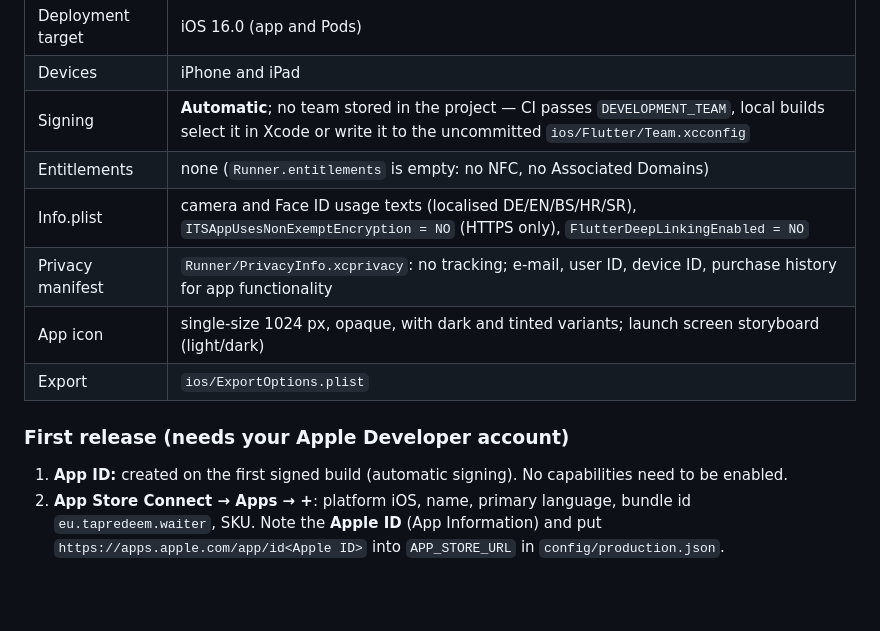
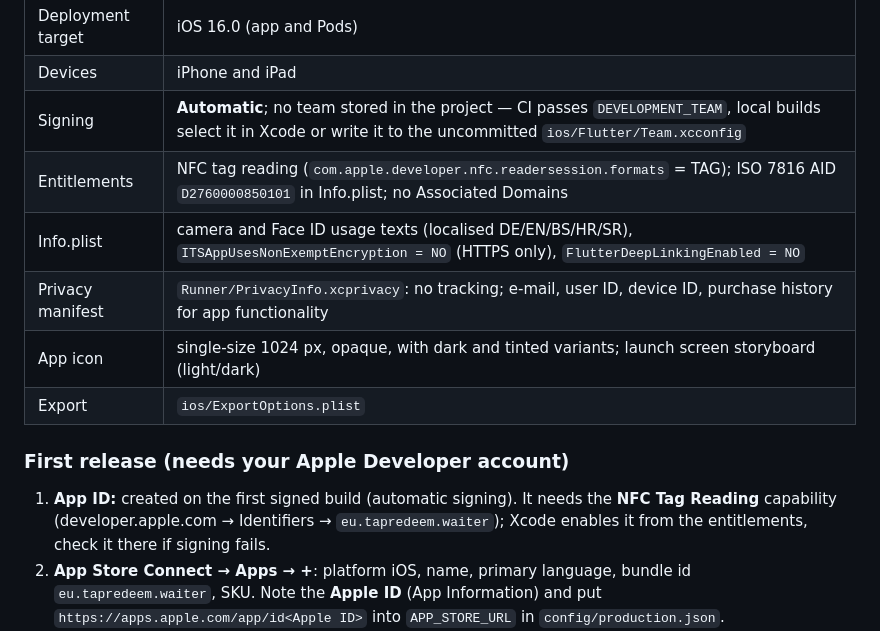
Before and after one commit to morganndesign/nfc-gutscheine, a Markdown page: docs/MOBILE_RELEASE.md, the part around the change. Rendered like a GitHub page; blank space fills up the shorter version.

Commit message:
Mobile release docs: the iOS App ID needs NFC Tag Reading
Co-Authored-By: Claude Opus 5.5 <noreply@anthropic.com>
Claude-Session: https://claude.ai/code/session_01YKTsmZnFhUhpGR3oNBwRUy

```diff
--- a/docs/MOBILE_RELEASE.md
+++ b/docs/MOBILE_RELEASE.md
@@ -108,7 +108,7 @@ request, so iOS build problems appear before a merge.
 | Deployment target | iOS 16.0 (app and Pods) |
 | Devices | iPhone and iPad |
 | Signing | **Automatic**; no team stored in the project — CI passes `DEVELOPMENT_TEAM`, local builds select it in Xcode or write it to the uncommitted `ios/Flutter/Team.xcconfig` |
-| Entitlements | none (`Runner.entitlements` is empty: no NFC, no Associated Domains) |
+| Entitlements | NFC tag reading (`com.apple.developer.nfc.readersession.formats` = TAG); ISO 7816 AID `D2760000850101` in Info.plist; no Associated Domains |
 | Info.plist | camera and Face ID usage texts (localised DE/EN/BS/HR/SR), `ITSAppUsesNonExemptEncryption = NO` (HTTPS only), `FlutterDeepLinkingEnabled = NO` |
 | Privacy manifest | `Runner/PrivacyInfo.xcprivacy`: no tracking; e-mail, user ID, device ID, purchase history for app functionality |
 | App icon | single-size 1024 px, opaque, with dark and tinted variants; launch screen storyboard (light/dark) |
@@ -116,7 +116,9 @@ request, so iOS build problems appear before a merge.
 
 ### First release (needs your Apple Developer account)
 
-1. **App ID:** created on the first signed build (automatic signing). No capabilities need to be enabled.
+1. **App ID:** created on the first signed build (automatic signing). It needs the **NFC Tag Reading** capability
+   (developer.apple.com → Identifiers → `eu.tapredeem.waiter`); Xcode enables it from the entitlements, check it there
+   if signing fails.
 2. **App Store Connect → Apps → +**: platform iOS, name, primary language, bundle id `eu.tapredeem.waiter`, SKU.
    Note the **Apple ID** (App Information) and put `https://apps.apple.com/app/id<Apple ID>` into `APP_STORE_URL`
    in `config/production.json`.
```
